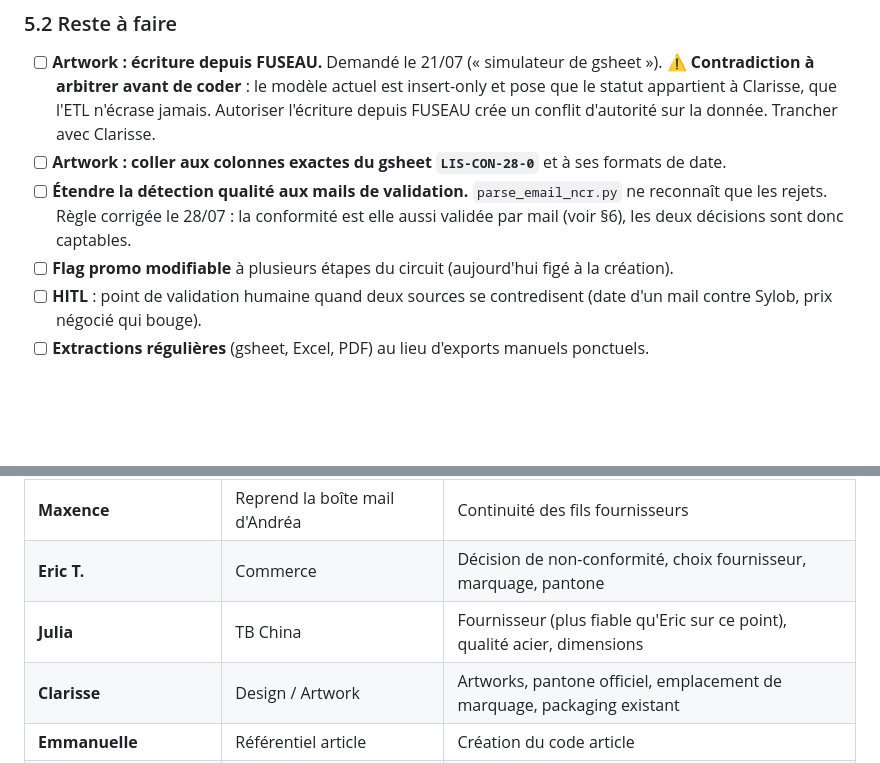
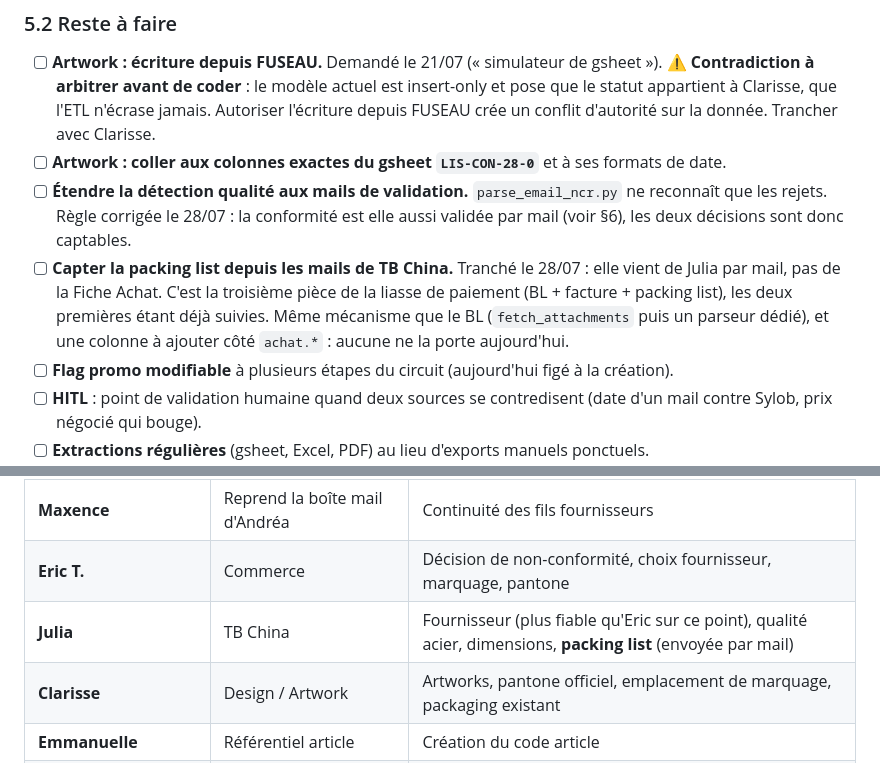
Before and after one commit to Antho-TB/Data-Achat, a Markdown page: docs/plan_action.md, 2 parts joined by grey strips. Drawn GitHub-style; blank space fills up the shorter version.

```diff
--- a/docs/plan_action.md
+++ b/docs/plan_action.md
@@ -173,6 +173,7 @@ peut attendre.
 - [ ] **Artwork : écriture depuis FUSEAU.** Demandé le 21/07 (« simulateur de gsheet »). ⚠️ **Contradiction à arbitrer avant de coder** : le modèle actuel est insert-only et pose que le statut appartient à Clarisse, que l'ETL n'écrase jamais. Autoriser l'écriture depuis FUSEAU crée un conflit d'autorité sur la donnée. Trancher avec Clarisse.
 - [ ] **Artwork : coller aux colonnes exactes du gsheet `LIS-CON-28-0`** et à ses formats de date.
 - [ ] **Étendre la détection qualité aux mails de validation.** `parse_email_ncr.py` ne reconnaît que les rejets. Règle corrigée le 28/07 : la conformité est elle aussi validée par mail (voir §6), les deux décisions sont donc captables.
+- [ ] **Capter la packing list depuis les mails de TB China.** Tranché le 28/07 : elle vient de Julia par mail, pas de la Fiche Achat. C'est la troisième pièce de la liasse de paiement (BL + facture + packing list), les deux premières étant déjà suivies. Même mécanisme que le BL (`fetch_attachments` puis un parseur dédié), et une colonne à ajouter côté `achat.*` : aucune ne la porte aujourd'hui.
 - [ ] **Flag promo modifiable** à plusieurs étapes du circuit (aujourd'hui figé à la création).
 - [ ] **HITL** : point de validation humaine quand deux sources se contredisent (date d'un mail contre Sylob, prix négocié qui bouge).
 - [ ] **Extractions régulières** (gsheet, Excel, PDF) au lieu d'exports manuels ponctuels.
@@ -275,7 +280,7 @@ fin de pipeline.
 | **Andréa JAMET** | Assistante Achats — **part le 31/07** | Fiche achat, sourcing interne, codes couleurs |
 | **Maxence** | Reprend la boîte mail d'Andréa | Continuité des fils fournisseurs |
 | **Eric T.** | Commerce | Décision de non-conformité, choix fournisseur, marquage, pantone |
-| **Julia** | TB China | Fournisseur (plus fiable qu'Eric sur ce point), qualité acier, dimensions |
+| **Julia** | TB China | Fournisseur (plus fiable qu'Eric sur ce point), qualité acier, dimensions, **packing list** (envoyée par mail) |
 | **Clarisse** | Design / Artwork | Artworks, pantone officiel, emplacement de marquage, packaging existant |
 | **Emmanuelle** | Référentiel article | Création du code article |
 | **Jonathan** | Design produit | Plans, dimensions, visuels nouveaux produits |
```
Also changed, not shown: other parts of docs/plan_action.md (+8 -3 lines), docs/20260722_FUSEAU_Cartographie_FluxGmail_v1.md (+3 -3 lines).
